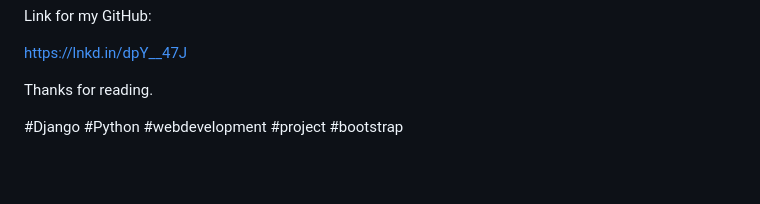
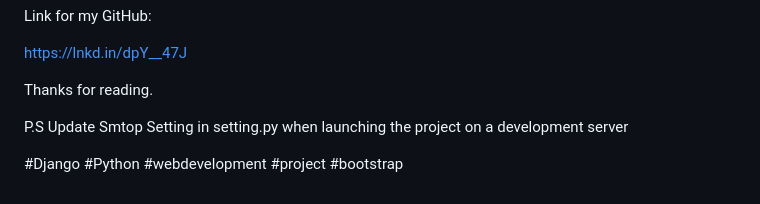
Before and after one commit to Jawdat-Tayfour/LoveLocksProject, a Markdown page: README.md, the part around the change. GitHub-like rendering; blank space fills up the shorter version.

```diff
--- a/README.md
+++ b/README.md
@@ -105,4 +105,7 @@ https://lnkd.in/dpY__47J
 
 Thanks for reading.
 
+
+P.S Update Smtop Setting in setting.py when launching the project on a development server
+
 #Django #Python #webdevelopment #project #bootstrap
```
